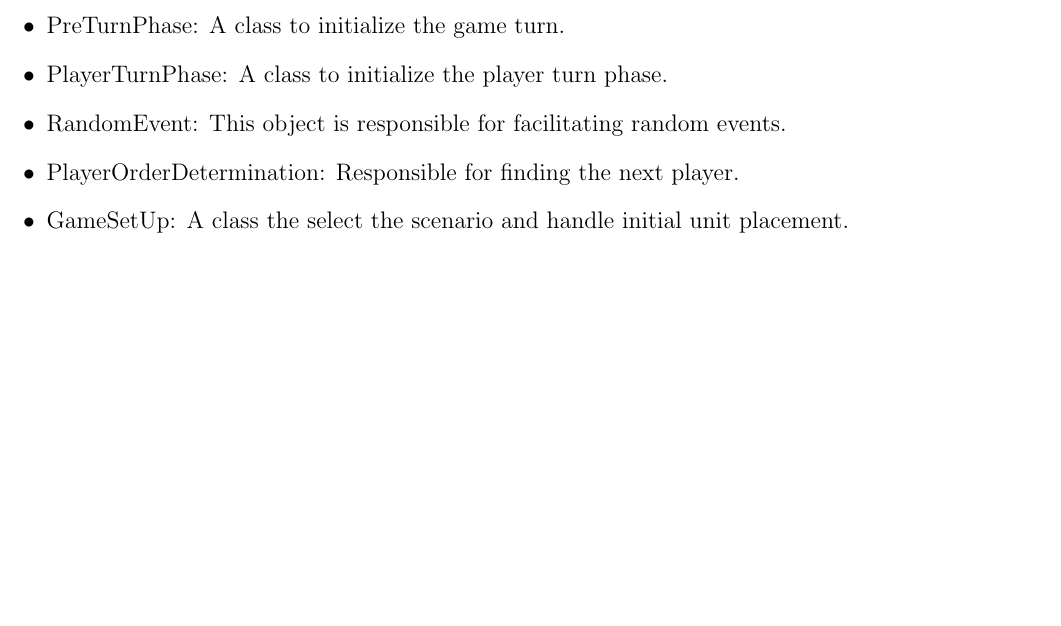
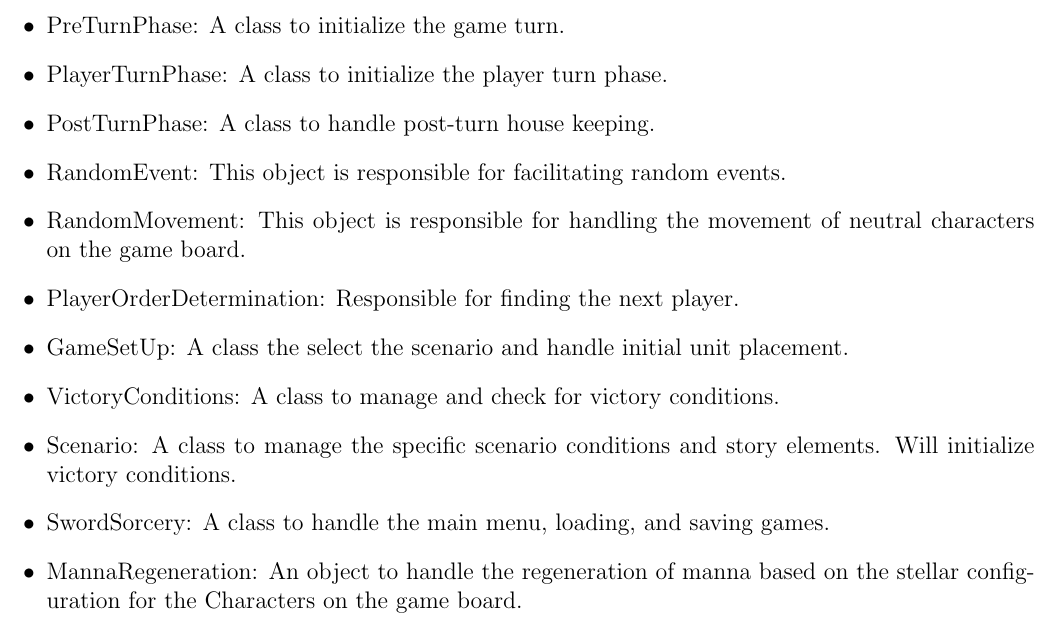
Before and after one commit to cjeffery/sworsorc, a LaTeX problem sheet (doc/hw3/A/TeamA-AssemblyDoc.tex): part of page 2 of 7, cut so that both start at the same text, the shorter picture padded with empty space. Compiled offline with pdfLaTeX.

Commit message:
Added definitions!
HAVE MERCY!

```diff
--- a/doc/hw3/A/TeamA-AssemblyDoc.tex
+++ b/doc/hw3/A/TeamA-AssemblyDoc.tex
@@ -44,9 +43,15 @@
 \item Alliances: A class to facilitate player interactions and diplomatic relations.
 \item PreTurnPhase: A class to initialize the game turn.
 \item PlayerTurnPhase: A class to initialize the player turn phase.
+\item PostTurnPhase: A class to handle post-turn house keeping.
 \item RandomEvent: This object is responsible for facilitating random events.
+\item RandomMovement: This object is responsible for handling the movement of neutral characters on the game board.
 \item PlayerOrderDetermination: Responsible for finding the next player.
 \item GameSetUp: A class the select the scenario and handle initial unit placement.
+\item VictoryConditions: A class to manage and check for victory conditions.
+\item Scenario: A class to manage the specific scenario conditions and story elements. Will initialize victory conditions.
+\item SwordSorcery: A class to handle the main menu, loading, and saving games.
+\item MannaRegeneration: An object to handle the regeneration of manna based on the stellar configuration for the Characters on the game board.
 
 
 \end{itemize}
```
Also changed, not shown: doc/hw3/A/TeamA-AssemblyDoc.tex (3 more changed lines).
